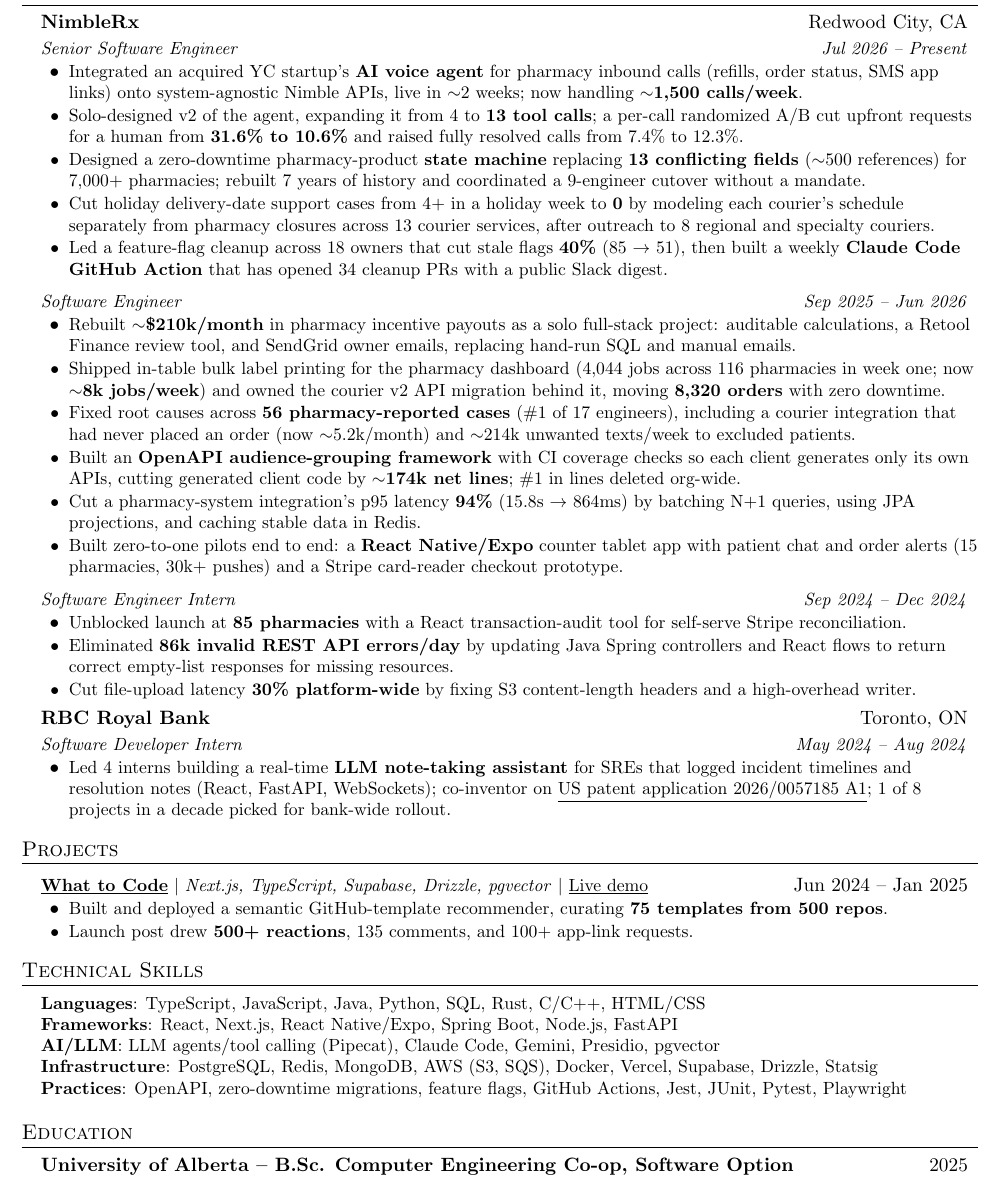
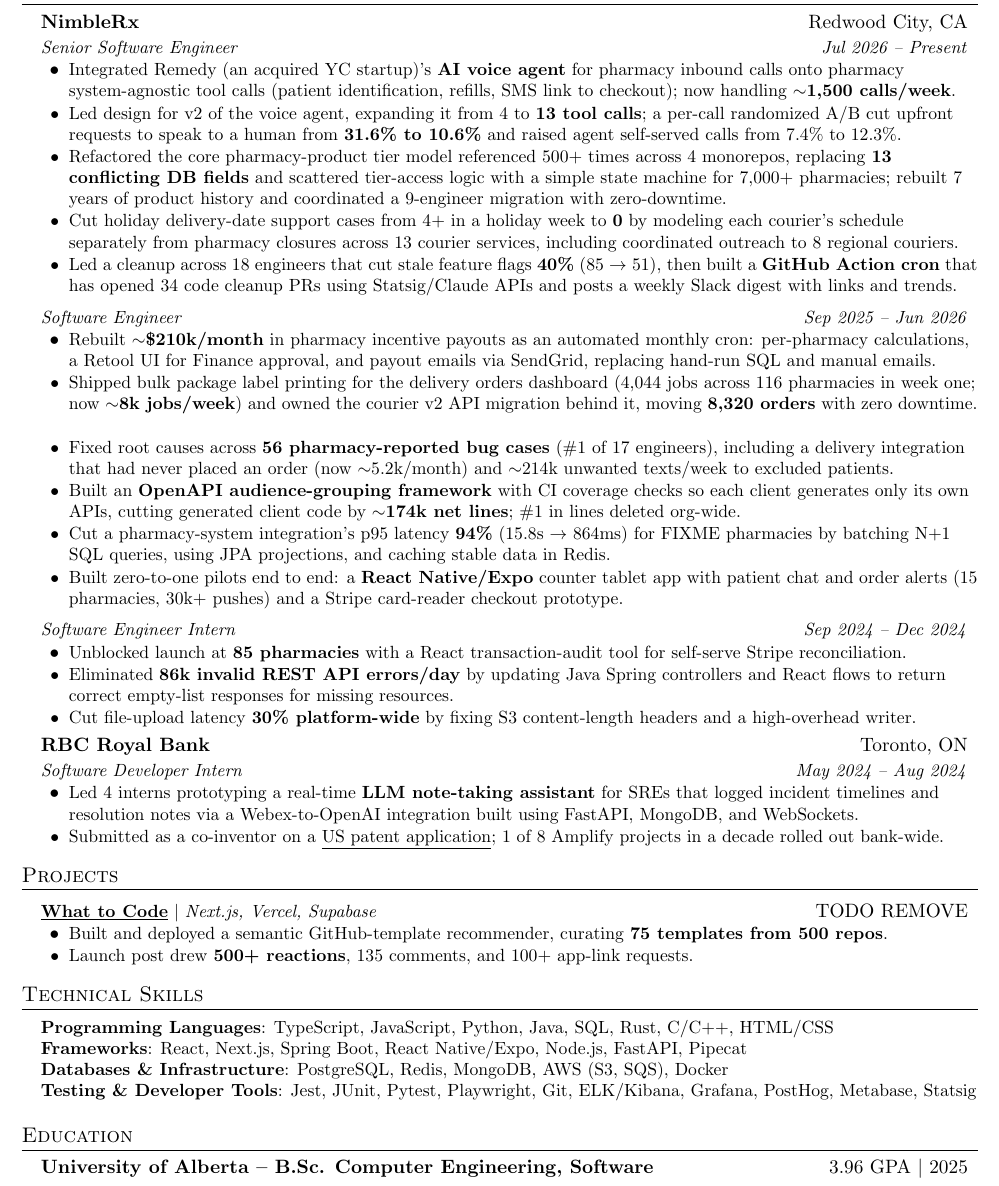
Before and after one commit to owencooke/owencooke, a LaTeX CV (Owen_Cooke_Resume.tex): part of the page, cut so that both start at the same text. Compiled offline with pdfLaTeX.

Commit message:
most google comments applied

```diff
--- a/Owen_Cooke_Resume.tex
+++ b/Owen_Cooke_Resume.tex
@@ -59,20 +59,26 @@
 \resumeCompanyHeading{NimbleRx}{Redwood City, CA}
 \resumeRoleHeading{Senior Software Engineer}{Jul 2026 -- Present}
 \resumeItemListStart
-\resumeItem{Integrated an acquired YC startup's \textbf{AI voice agent} for pharmacy inbound calls (refills, order status, SMS app links) onto system-agnostic Nimble APIs, live in $\sim$2 weeks; now handling $\sim$\textbf{1,500 calls/week}.}
-\resumeItem{Solo-designed v2 of the agent, expanding it from 4 to \textbf{13 tool calls}; a per-call randomized A/B cut upfront requests for a human from \textbf{31.6\% to 10.6\%} and raised fully resolved calls from 7.4\% to 12.3\%.}
-\resumeItem{Designed a zero-downtime pharmacy-product \textbf{state machine} replacing \textbf{13 conflicting fields} ($\sim$500 references) for 7,000+ pharmacies; rebuilt 7 years of history and coordinated a 9-engineer cutover without a mandate.}
-\resumeItem{Cut holiday delivery-date support cases from 4+ in a holiday week to \textbf{0} by modeling each courier's schedule separately from pharmacy closures across 13 courier services, after outreach to 8 regional and specialty couriers.}
-\resumeItem{Led a feature-flag cleanup across 18 owners that cut stale flags \textbf{40\%} (85 $\rightarrow$ 51), then built a weekly \textbf{Claude Code GitHub Action} that has opened 34 cleanup PRs with a public Slack digest.}
+\resumeItem{Integrated Remedy (an acquired YC startup)'s \textbf{AI voice agent} for pharmacy inbound calls onto pharmacy system-agnostic tool calls (patient identification, refills, SMS link to checkout); now handling $\sim$\textbf{1,500 calls/week}.}
+\resumeItem{Led design for v2 of the voice agent, expanding it from 4 to \textbf{13 tool calls}; a per-call randomized A/B cut upfront requests to speak to a human from \textbf{31.6\% to 10.6\%} and raised agent self-served calls from 7.4\% to 12.3\%.}
+
+% TODO needs to be shortened!
+\resumeItem{Refactored the core pharmacy-product tier model referenced 500+ times across 4 monorepos, replacing \textbf{13 conflicting DB fields} and scattered tier-access logic with a simple state machine for 7,000+ pharmacies; rebuilt 7 years of product history and coordinated a 9-engineer migration with zero-downtime.}
+
+\resumeItem{Cut holiday delivery-date support cases from 4+ in a holiday week to \textbf{0} by modeling each courier's schedule separately from pharmacy closures across 13 courier services, including coordinated outreach to 8 regional couriers.}
+
+\resumeItem{Led a cleanup across 18 engineers that cut stale feature flags \textbf{40\%} (85 $\rightarrow$ 51), then built a \textbf{GitHub Action cron} that has opened 34 code cleanup PRs using Statsig/Claude APIs and posts a weekly Slack digest with links and trends.}
 \resumeItemListEnd
 
 \resumeRoleHeading{Software Engineer}{Sep 2025 -- Jun 2026}
 \resumeItemListStart
-\resumeItem{Rebuilt $\sim$\textbf{\$210k/month} in pharmacy incentive payouts as a solo full-stack project: auditable calculations, a Retool Finance review tool, and SendGrid owner emails, replacing hand-run SQL and manual emails.}
-\resumeItem{Shipped in-table bulk label printing for the pharmacy dashboard (4,044 jobs across 116 pharmacies in week one; now $\sim$\textbf{8k jobs/week}) and owned the courier v2 API migration behind it, moving \textbf{8,320 orders} with zero downtime.}
-\resumeItem{Fixed root causes across \textbf{56 pharmacy-reported cases} (\#1 of 17 engineers), including a courier integration that had never placed an order (now $\sim$5.2k/month) and $\sim$214k unwanted texts/week to excluded patients.}
+\resumeItem{Rebuilt $\sim$\textbf{\$210k/month} in pharmacy incentive payouts as an automated monthly cron: per-pharmacy calculations, a Retool UI for Finance approval, and payout emails via SendGrid, replacing hand-run SQL and manual emails.}
+
+\resumeItem{Shipped bulk package label printing for the delivery orders dashboard (4,044 jobs across 116 pharmacies in week one; now $\sim$\textbf{8k jobs/week}) and owned the courier v2 API migration behind it, moving \textbf{8,320 orders} with zero downtime.}
+
+\resumeItem{Fixed root causes across \textbf{56 pharmacy-reported bug cases} (\#1 of 17 engineers), including a delivery integration that had never placed an order (now $\sim$5.2k/month) and $\sim$214k unwanted texts/week to excluded patients.}
 \resumeItem{Built an \textbf{OpenAPI audience-grouping framework} with CI coverage checks so each client generates only its own APIs, cutting generated client code by $\sim$\textbf{174k net lines}; \#1 in lines deleted org-wide.}
-\resumeItem{Cut a pharmacy-system integration's p95 latency \textbf{94\%} (15.8s $\rightarrow$ 864ms) by batching N+1 queries, using JPA projections, and caching stable data in Redis.}
+\resumeItem{Cut a pharmacy-system integration's p95 latency \textbf{94\%} (15.8s $\rightarrow$ 864ms) for FIXME pharmacies by batching N+1 SQL queries, using JPA projections, and caching stable data in Redis.}
 \resumeItem{Built zero-to-one pilots end to end: a \textbf{React Native/Expo} counter tablet app with patient chat and order alerts (15 pharmacies, 30k+ pushes) and a Stripe card-reader checkout prototype.}
 \resumeItemListEnd
 
@@ -86,34 +92,35 @@
 \resumeCompanyHeading{RBC Royal Bank}{Toronto, ON}
 \resumeRoleHeading{Software Developer Intern}{May 2024 -- Aug 2024}
 \resumeItemListStart
-\resumeItem{Led 4 interns building a real-time \textbf{LLM note-taking assistant} for SREs that logged incident timelines and resolution notes (React, FastAPI, WebSockets); co-inventor on \href{https://patents.google.com/patent/US20260057185A1/en}{\underline{US patent application 2026/0057185 A1}}; 1 of 8 projects in a decade picked for bank-wide rollout.}
+\resumeItem{Led 4 interns prototyping a real-time \textbf{LLM note-taking assistant} for SREs that logged incident timelines and resolution notes via a Webex-to-OpenAI integration built using FastAPI, MongoDB, and WebSockets.}
+\resumeItem{Submitted as a co-inventor on a \href{https://patents.google.com/patent/US20260057185A1/en}{\underline{US patent application}}; 1 of 8 Amplify projects in a decade rolled out bank-wide.}
 \resumeItemListEnd
 \resumeSubHeadingListEnd
 
 \section{Projects}
 \resumeSubHeadingListStart
 \resumeProjectHeading
-{\textbf{\href{https://github.com/owencooke/what-to-code}{\underline{What to Code}}} $|$ \emph{Next.js, TypeScript, Supabase, Drizzle, pgvector} $|$ \href{https://what-to-code.vercel.app/}{\underline{Live demo}}}{Jun 2024 -- Jan 2025}
+{\textbf{\href{https://github.com/owencooke/what-to-code}{\underline{What to Code}}} $|$ \emph{Next.js, Vercel, Supabase}}{TODO REMOVE}
 \resumeItemListStart
 \resumeItem{Built and deployed a semantic GitHub-template recommender, curating \textbf{75 templates from 500 repos}.}
 \resumeItem{Launch post drew \textbf{500+ reactions}, 135 comments, and 100+ app-link requests.}
 \resumeItemListEnd
 \resumeSubHeadingListEnd
 
+
 \section{Technical Skills}
 \begin{itemize}[leftmargin=0.15in, label={}]
 \small{\item{
-\textbf{Languages}{: TypeScript, JavaScript, Java, Python, SQL, Rust, C/C++, HTML/CSS} \\
-\textbf{Frameworks}{: React, Next.js, React Native/Expo, Spring Boot, Node.js, FastAPI} \\
-\textbf{AI/LLM}{: LLM agents/tool calling (Pipecat), Claude Code, Gemini, Presidio, pgvector} \\
-\textbf{Infrastructure}{: PostgreSQL, Redis, MongoDB, AWS (S3, SQS), Docker, Vercel, Supabase, Drizzle, Statsig} \\
-\textbf{Practices}{: OpenAPI, zero-downtime migrations, feature flags, GitHub Actions, Jest, JUnit, Pytest, Playwright}
+\textbf{Programming Languages}{: TypeScript, JavaScript, Python, Java, SQL, Rust, C/C++, HTML/CSS} \\
+\textbf{Frameworks}{: React, Next.js, Spring Boot, React Native/Expo, Node.js, FastAPI, Pipecat} \\
+\textbf{Databases \& Infrastructure}{: PostgreSQL, Redis, MongoDB, AWS (S3, SQS), Docker} \\
+\textbf{Testing \& Developer Tools}{: Jest, JUnit, Pytest, Playwright, Git, ELK/Kibana, Grafana, PostHog, Metabase, Statsig}
 }}
 \end{itemize}
 
 \section{Education}
 \resumeSubHeadingListStart
-\resumeCompanyHeading{University of Alberta -- B.Sc. Computer Engineering Co-op, Software Option}{2025}
+\resumeCompanyHeading{University of Alberta -- B.Sc. Computer Engineering, Software}{3.96 GPA $|$ 2025}
 \resumeSubHeadingListEnd
 
 \end{document}
```
Also changed, not shown: Owen_Cooke_Resume.pdf.
